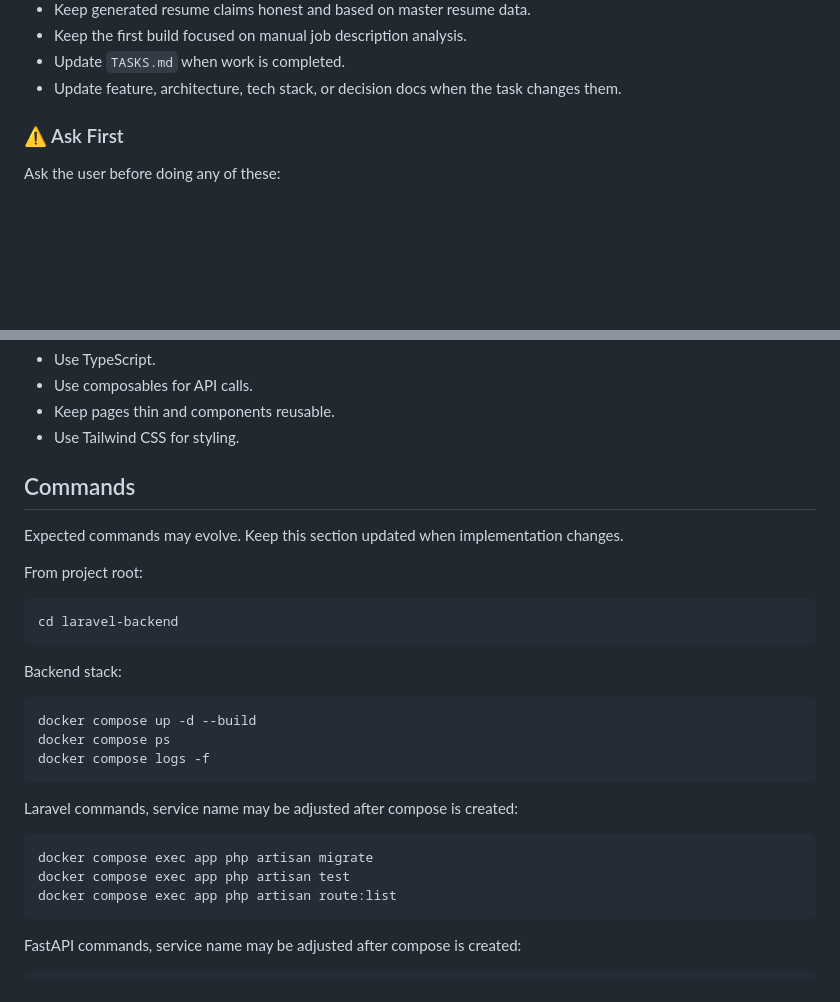
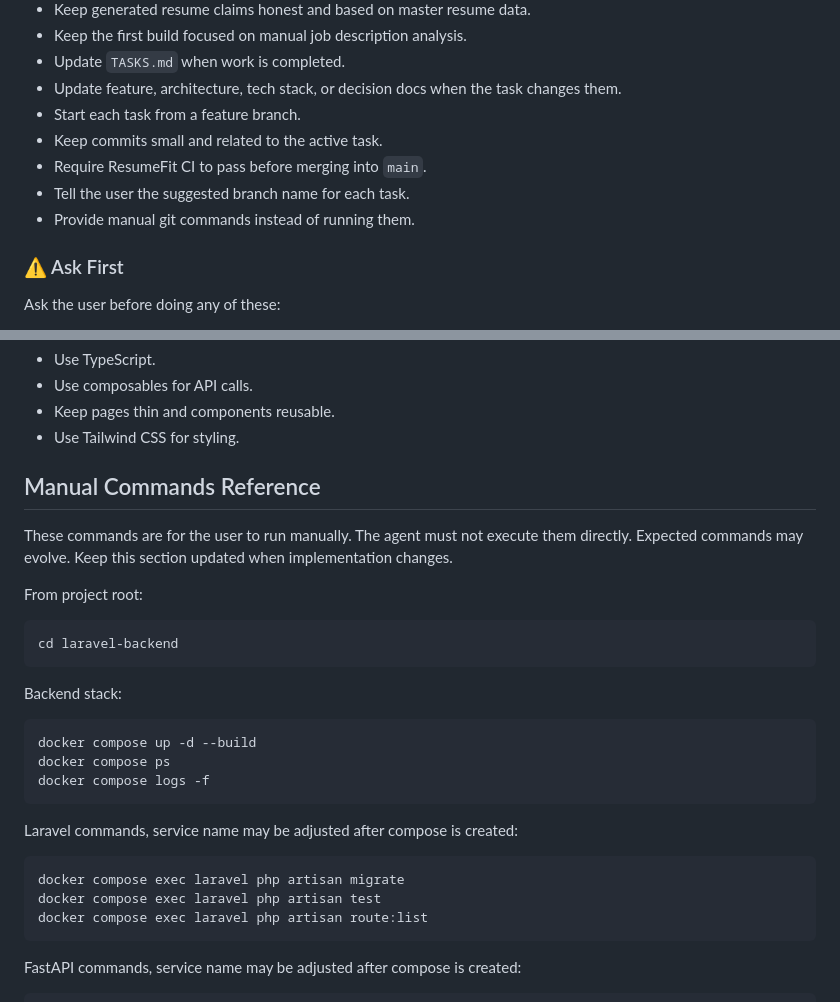
Before and after one commit to Nenosaj/resumefit, a Markdown page: GEMINI.md, 2 parts joined by grey strips. Rendered like a GitHub page; blank space fills up the shorter version.

````diff
--- a/GEMINI.md
+++ b/GEMINI.md
@@ -164,6 +187,11 @@ Documentation quality rules:
 - Keep the first build focused on manual job description analysis.
 - Update `TASKS.md` when work is completed.
 - Update feature, architecture, tech stack, or decision docs when the task changes them.
+- Start each task from a feature branch.
+- Keep commits small and related to the active task.
+- Require ResumeFit CI to pass before merging into `main`.
+- Tell the user the suggested branch name for each task.
+- Provide manual git commands instead of running them.
 
 ### ⚠️ Ask First
 
@@ -235,8 +269,8 @@ Ask the user before doing any of these:
 - Keep pages thin and components reusable.
 - Use Tailwind CSS for styling.
 
-## Commands
-
+## Manual Commands Reference
+These commands are for the user to run manually. The agent must not execute them directly.
 Expected commands may evolve. Keep this section updated when implementation changes.
 
 From project root:
@@ -256,9 +290,9 @@ docker compose logs -f
 Laravel commands, service name may be adjusted after compose is created:
 
 ```bash
-docker compose exec app php artisan migrate
-docker compose exec app php artisan test
-docker compose exec app php artisan route:list
+docker compose exec laravel php artisan migrate
+docker compose exec laravel php artisan test
+docker compose exec laravel php artisan route:list
 ```
 
 FastAPI commands, service name may be adjusted after compose is created:
````
Also changed, not shown: other parts of GEMINI.md (+36 -5 lines).
